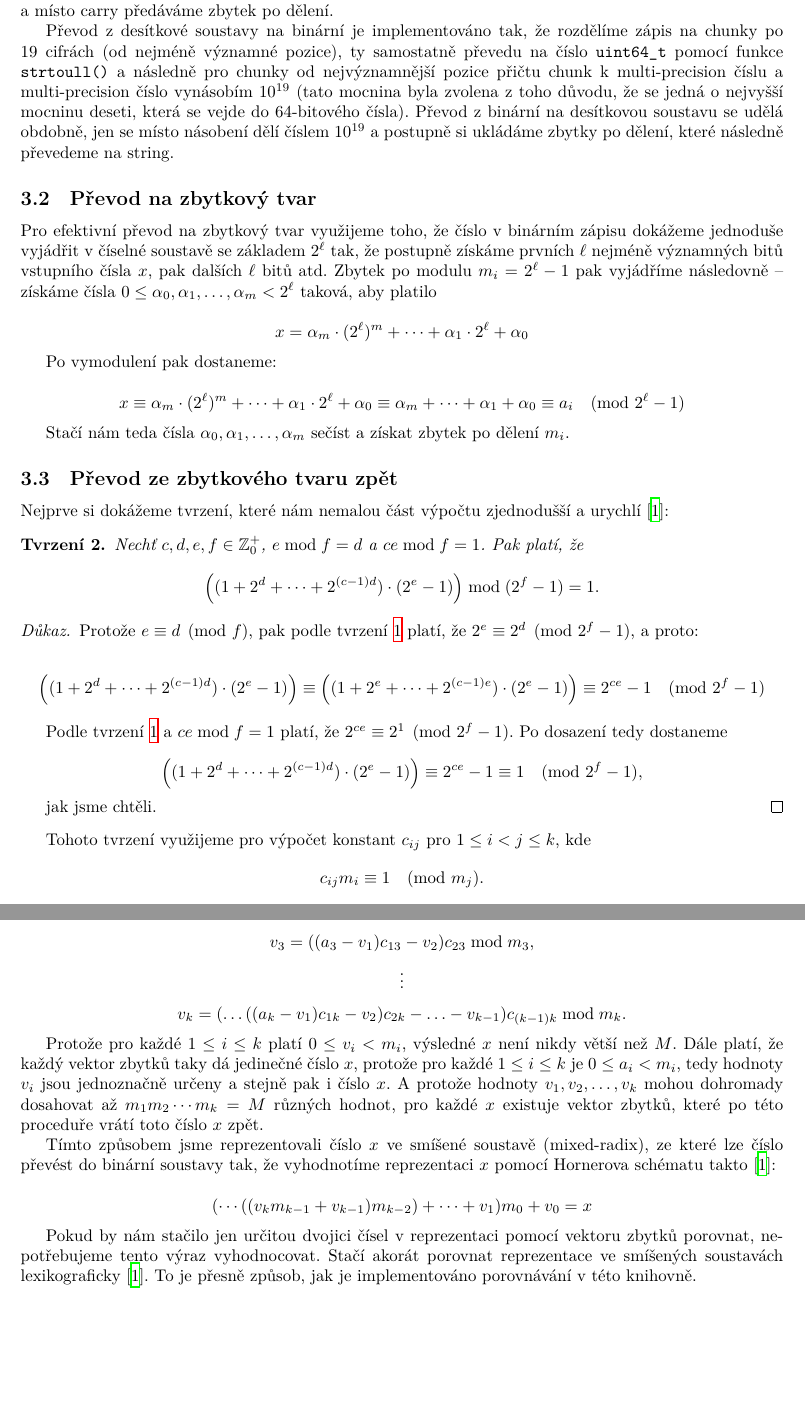
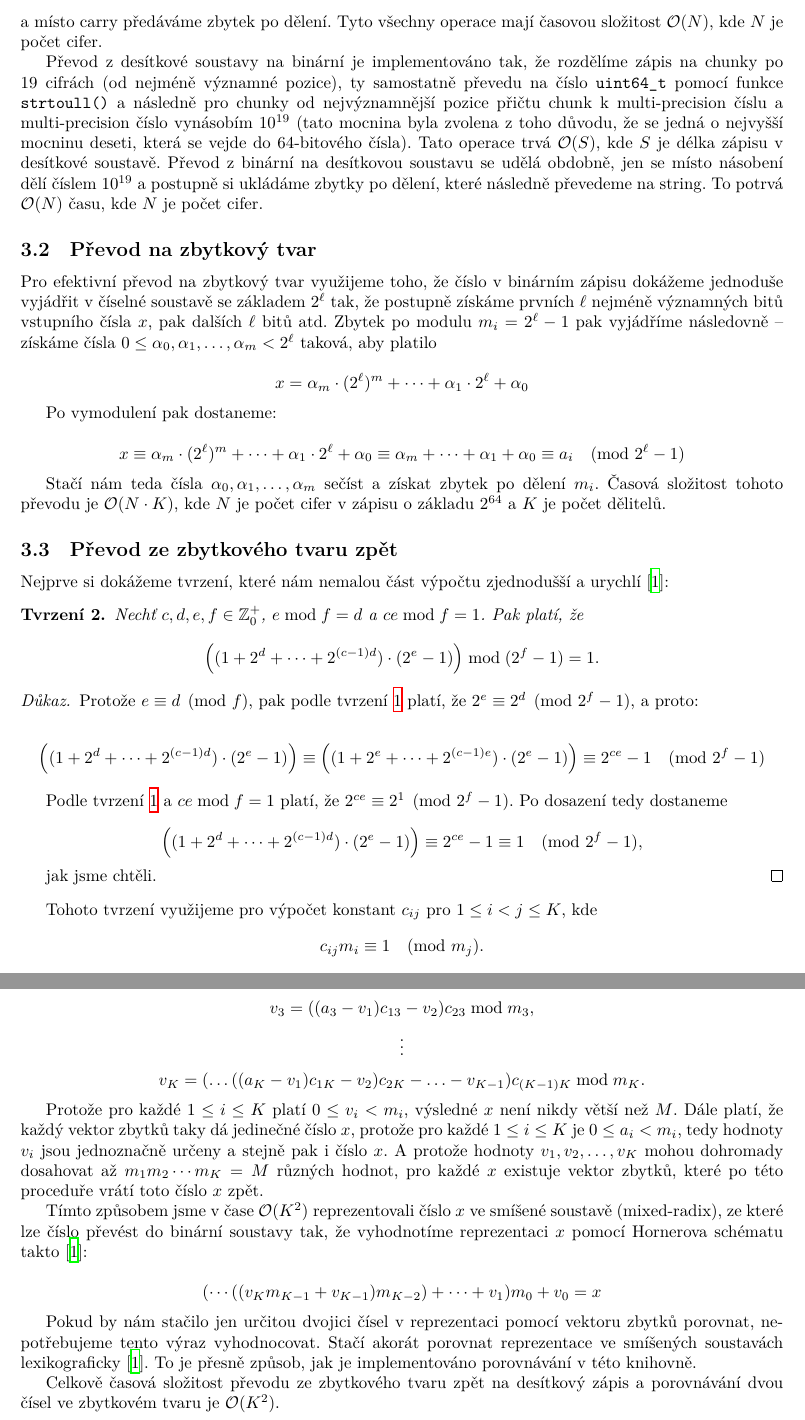
Before and after one commit to ZDVokoun/zapoctak-p2x, a LaTeX document (docs/docs.tex): two parts of pages 6 and 7 of 8, joined at a grey line, cut at the place of the change, the shorter picture padded with empty space. Compiled offline with XeLaTeX.

Commit message:
Describe time complexities in main docs

```diff
--- a/docs/docs.tex
+++ b/docs/docs.tex
@@ -295,7 +295,8 @@ soustavě, ale v soustavě o základu $2^{64}$. Pro sčítání tedy přičteme
 číslo k \uv{cifře} na nejméně významné pozici, carry přičteme k vyšší pozici
 atd. Podobně u násobení vynásobíme \uv{číslici} na nejnižší pozici, carry
 přičteme k součinu na vyšší pozici atd. Dělení je analogické, jen začínáme od
-nejvyšší pozice a místo carry předáváme zbytek po dělení.
+nejvyšší pozice a místo carry předáváme zbytek po dělení. Tyto všechny operace
+mají časovou složitost $\mathcal{O}(N)$, kde $N$ je počet cifer.
 
 Převod z desítkové soustavy na binární je implementováno tak, že rozdělíme
 zápis na chunky po 19 cifrách (od nejméně významné pozice), ty samostatně
@@ -303,9 +304,11 @@ převedu na číslo \verb|uint64_t| pomocí funkce \verb|strtoull()| a následn
 chunky od nejvýznamnější pozice přičtu chunk k multi-precision číslu a
 multi-precision číslo vynásobím $10^{19}$ (tato mocnina byla zvolena z toho
 důvodu, že se jedná o nejvyšší mocninu deseti, která se vejde do 64-bitového
-čísla). Převod z binární na desítkovou soustavu se udělá obdobně, jen se místo
-násobení dělí číslem $10^{19}$ a postupně si ukládáme zbytky po dělení, které
-následně převedeme na string.
+čísla). Tato operace trvá $\mathcal{O}(S)$, kde $S$ je délka zápisu v desítkové
+soustavě. Převod z binární na desítkovou soustavu se udělá obdobně, jen se
+místo násobení dělí číslem $10^{19}$ a postupně si ukládáme zbytky po dělení,
+které následně převedeme na string. To potrvá $\mathcal{O}(N)$ času, kde $N$ je
+počet cifer.
 
 \subsection{Převod na zbytkový tvar}
 
@@ -329,7 +332,9 @@ x \equiv \alpha_m \cdot (2^{\ell})^m + \dots + \alpha_1 \cdot 2^{\ell} + \alpha_
 $$
 
 Stačí nám teda čísla $\alpha_0, \alpha_1, \dots, \alpha_m$ sečíst a získat
-zbytek po dělení $m_i$.
+zbytek po dělení $m_i$. Časová složitost tohoto převodu je $\mathcal{O}(N \cdot
+K)$, kde $N$ je počet cifer v zápisu o základu $2^{64}$ a $K$ je počet
+dělitelů.
 
 \subsection{Převod ze zbytkového tvaru zpět}
 
@@ -385,28 +390,32 @@ $$v_{1} = a_{1}\bmod m_{1},$$
 $$v_{2} = (a_{2}-v_{1})c_{12}\bmod m_{2},$$
 $$v_{3} = ((a_{3}-v_{1})c_{13}-v_{2})c_{23}\bmod m_{3},$$
 $$\vdots$$
-$$v_{k} = (\dots((a_{k}-v_{1})c_{1k}-v_{2})c_{2k}-\dots-v_{k-1})c_{(k-1)k}\bmod m_{k}.$$
+$$v_{K} = (\dots((a_{K}-v_{1})c_{1K}-v_{2})c_{2K}-\dots-v_{K-1})c_{(K-1)K}\bmod m_{K}.$$
 
-Protože pro každé $1 \leq i \leq k$ platí $0 \leq v_i < m_i$, výsledné $x$ není
+Protože pro každé $1 \leq i \leq K$ platí $0 \leq v_i < m_i$, výsledné $x$ není
 nikdy větší než $M$. Dále platí, že každý vektor zbytků taky dá jedinečné číslo
-$x$, protože pro každé $1 \leq i \leq k$ je $0 \leq a_i < m_i$, tedy hodnoty
+$x$, protože pro každé $1 \leq i \leq K$ je $0 \leq a_i < m_i$, tedy hodnoty
 $v_i$ jsou jednoznačně určeny a stejně pak i číslo $x$. A protože hodnoty $v_1,
-v_2, \dots, v_k$ mohou dohromady dosahovat až $m_1 m_2 \cdots m_k = M$ různých
+v_2, \dots, v_K$ mohou dohromady dosahovat až $m_1 m_2 \cdots m_K = M$ různých
 hodnot, pro každé $x$ existuje vektor zbytků, které po této proceduře vrátí
 toto číslo $x$ zpět.
 
-Tímto způsobem jsme reprezentovali číslo $x$ ve smíšené soustavě (mixed-radix),
-ze které lze číslo převést do binární soustavy tak, že vyhodnotíme reprezentaci
-$x$ pomocí Hornerova schématu takto \cite{knuth_taocp2}:
+Tímto způsobem jsme v čase $\mathcal{O}(K^2)$ reprezentovali číslo $x$ ve
+smíšené soustavě (mixed-radix), ze které lze číslo převést do binární soustavy
+tak, že vyhodnotíme reprezentaci $x$ pomocí Hornerova schématu takto
+\cite{knuth_taocp2}:
 
 $$
-(\cdots ((v_k m_{k-1} + v_{k-1}) m_{k-2}) + \cdots + v_1) m_0 + v_0 = x
+(\cdots ((v_K m_{K-1} + v_{K-1}) m_{K-2}) + \cdots + v_1) m_0 + v_0 = x
 $$
 
 Pokud by nám stačilo jen určitou dvojici čísel v reprezentaci pomocí vektoru
 zbytků porovnat, nepotřebujeme tento výraz vyhodnocovat. Stačí akorát porovnat
 reprezentace ve smíšených soustavách lexikograficky \cite{knuth_taocp2}. To je
 přesně způsob, jak je implementováno porovnávání v této knihovně.
+
+Celkově časová složitost převodu ze zbytkového tvaru zpět na desítkový zápis a
+porovnávání dvou čísel ve zbytkovém tvaru je $\mathcal{O}(K^2)$.
 
 \clearpage
 \begin{thebibliography}{9}
```
Also changed, not shown: docs/docs.tex (18 more changed lines).
